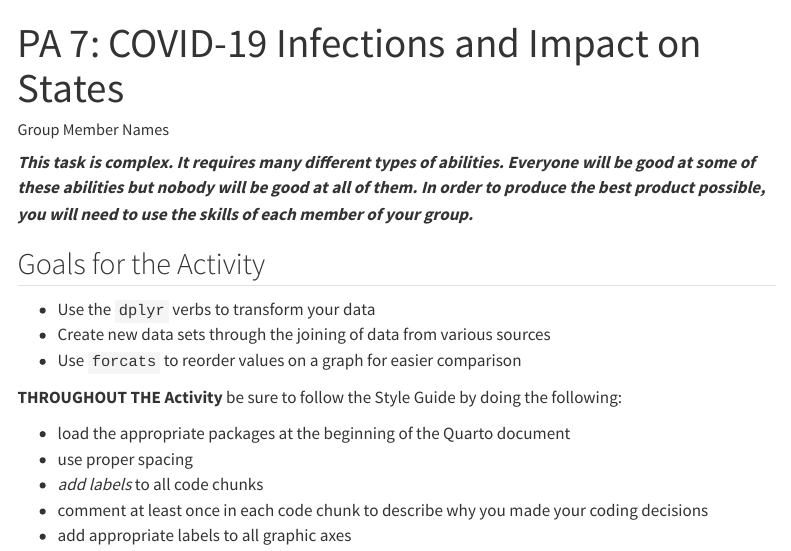
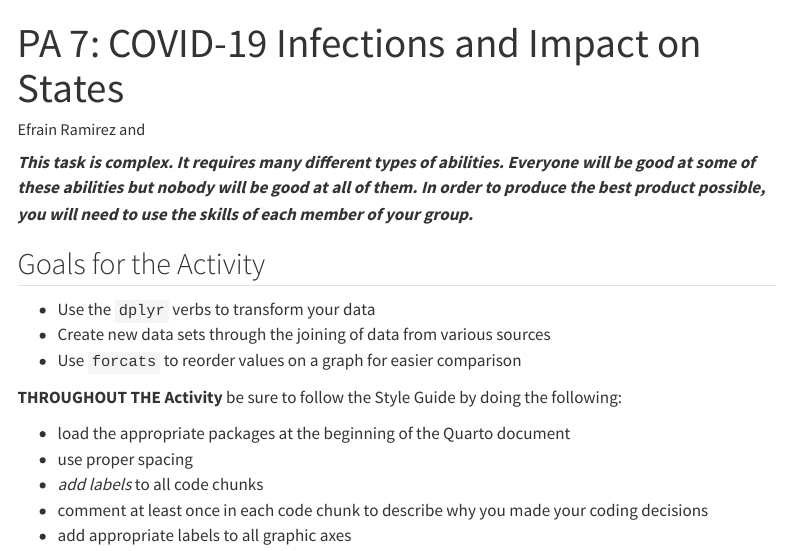
Before and after one commit to eprmrz/pa-7-covid-analysis, a Quarto document (pa-7-covid-student.qmd): the page in a window 1100 px wide, from its top. Rendered offline with R 4.5, knitr and Pandoc in place of Quarto, with nearby package versions; some code elsewhere in the file could not run offline; menus at the side of the page are left out; long lines of code are wrapped.

Commit message:
first save

```diff
--- a/pa-7-covid-student.qmd
+++ b/pa-7-covid-student.qmd
@@ -1,6 +1,6 @@
 ---
 title: "PA 7: COVID-19 Infections and Impact on States"
-author: "Group Member Names"
+author: "Efrain Ramirez and "
 format:
   html: default
   gfm: default
```
